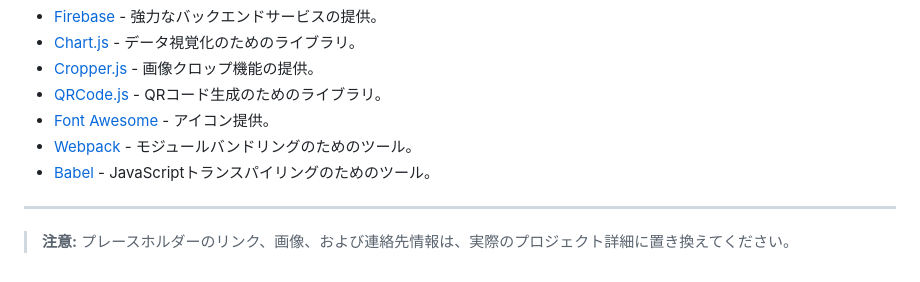
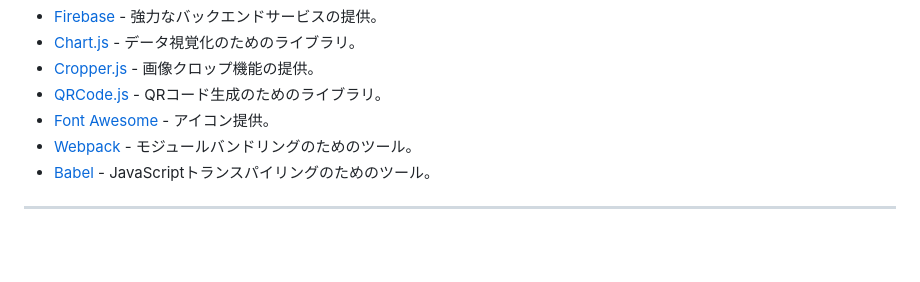
Before and after one commit to TakadaSohta/Heartalk_Browse, a Markdown page: README.md, the part around the change. Rendered like a GitHub page; blank space fills up the shorter version.

```diff
--- a/README.md
+++ b/README.md
@@ -231,5 +231,3 @@ HearTalkへの貢献は大歓迎です。以下の手順に従って貢献して
 - [Babel](https://babeljs.io/) - JavaScriptトランスパイリングのためのツール。
 
 ---
-
-> **注意:** プレースホルダーのリンク、画像、および連絡先情報は、実際のプロジェクト詳細に置き換えてください。
```
